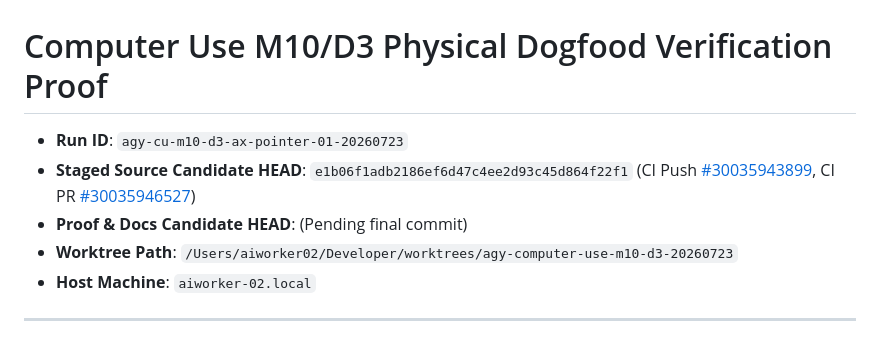
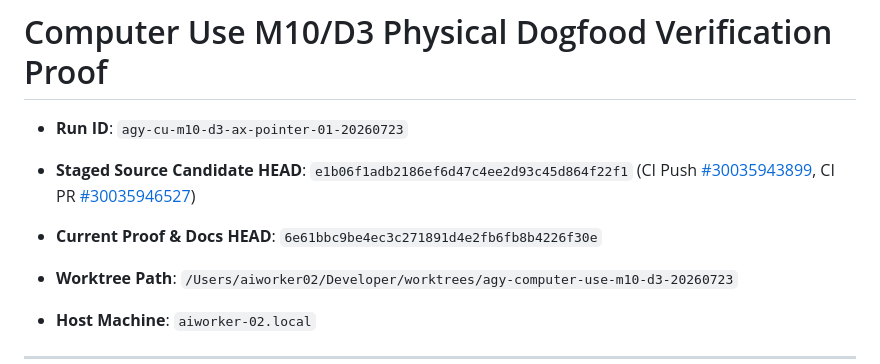
Before and after one commit to saariuslystoned/agy-computer-use, a Markdown page: proof/m10_d3_physical_dogfood.md, the part around the change. Drawn GitHub-style.

Commit message:
docs(proof): record exact final proof SHA in physical dogfood report

```diff
--- a/proof/m10_d3_physical_dogfood.md
+++ b/proof/m10_d3_physical_dogfood.md
@@ -2,7 +2,8 @@
 
 - **Run ID**: `agy-cu-m10-d3-ax-pointer-01-20260723`
 - **Staged Source Candidate HEAD**: `e1b06f1adb2186ef6d47c4ee2d93c45d864f22f1` (CI Push [#30035943899](https://github.com/saariuslystoned/agy-computer-use/actions/runs/30035943899), CI PR [#30035946527](https://github.com/saariuslystoned/agy-computer-use-m10-d3-20260723/actions/runs/30035946527))
-- **Proof & Docs Candidate HEAD**: (Pending final commit)
+- **Current Proof & Docs HEAD**: `6e61bbc9be4ec3c271891d4e2fb6fb8b4226f30e`
+
 - **Worktree Path**: `/Users/aiworker02/Developer/worktrees/agy-computer-use-m10-d3-20260723`
 - **Host Machine**: `aiworker-02.local`
 
```
